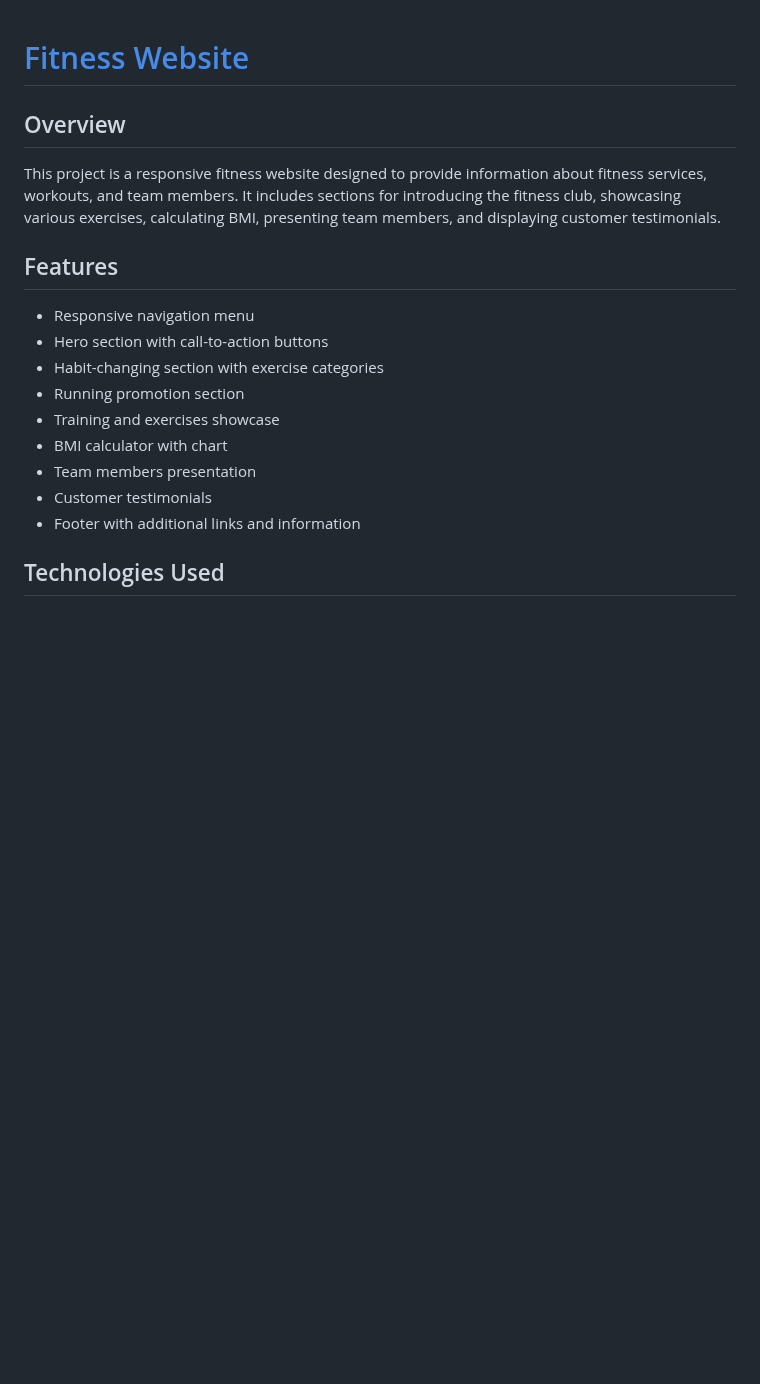
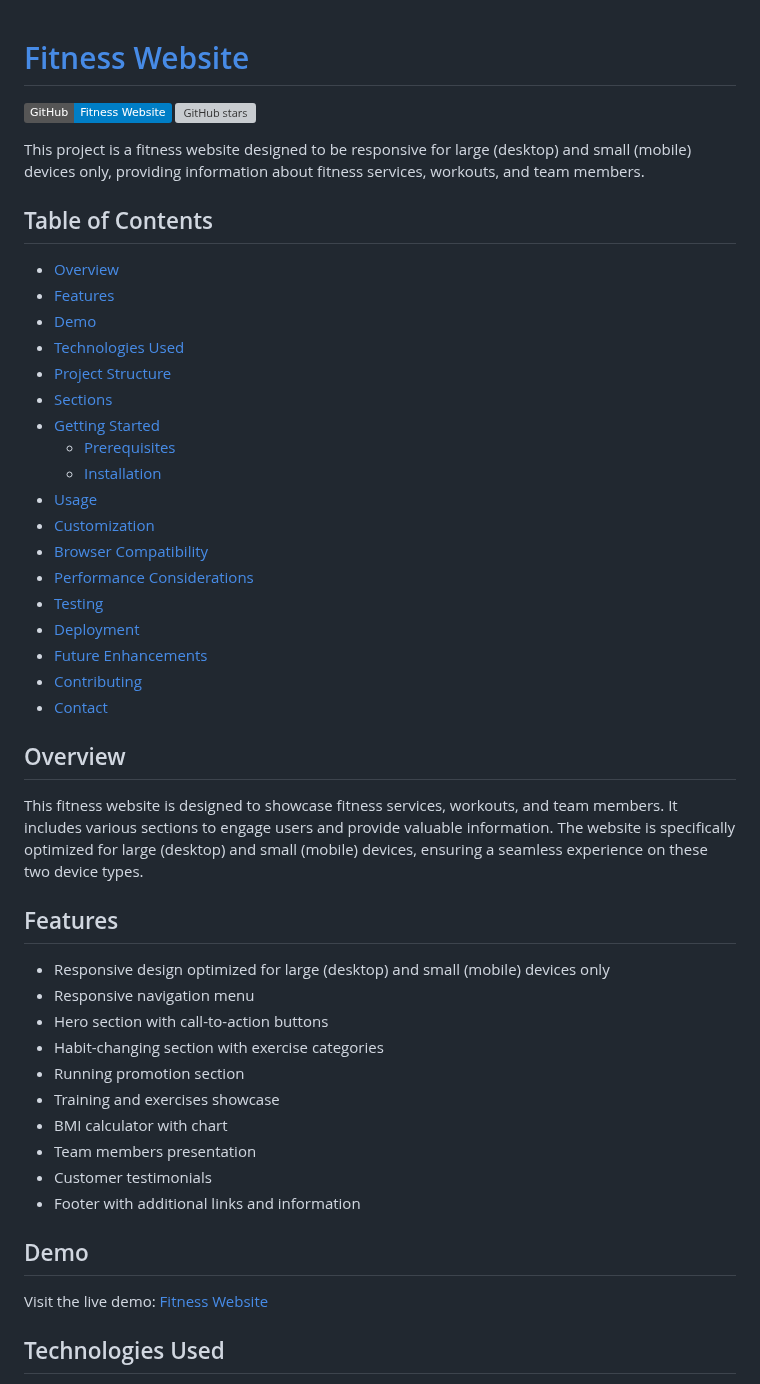
Before and after one commit to TheToriqul/Fitness-Website, a Markdown page: README.md, the part around one of its changes. Drawn GitHub-style; badges without logos; blank space fills up the shorter version; grey boxes are pictures that could not be loaded.

```diff
--- a/README.md
+++ b/README.md
@@ -1,11 +1,37 @@
 # [Fitness Website](https://thetoriqul.github.io/Fitness-Website/)
+
+[![GitHub](https://img.shields.io/badge/GitHub-Fitness_Website-blue?style=flat&logo=github)](https://github.com/TheToriqul/Fitness-Website)
+[![GitHub stars](https://img.shields.io/github/stars/TheToriqul/Fitness-Website?style=social)](https://github.com/TheToriqul/Fitness-Website/stargazers)
+
+This project is a fitness website designed to be responsive for large (desktop) and small (mobile) devices only, providing information about fitness services, workouts, and team members.
+
+## Table of Contents
+- [Overview](#overview)
+- [Features](#features)
+- [Demo](#demo)
+- [Technologies Used](#technologies-used)
+- [Project Structure](#project-structure)
+- [Sections](#sections)
+- [Getting Started](#getting-started)
+  - [Prerequisites](#prerequisites)
+  - [Installation](#installation)
+- [Usage](#usage)
+- [Customization](#customization)
+- [Browser Compatibility](#browser-compatibility)
+- [Performance Considerations](#performance-considerations)
+- [Testing](#testing)
+- [Deployment](#deployment)
+- [Future Enhancements](#future-enhancements)
+- [Contributing](#contributing)
+- [Contact](#contact)
 
 ## Overview
 
-This project is a responsive fitness website designed to provide information about fitness services, workouts, and team members. It includes sections for introducing the fitness club, showcasing various exercises, calculating BMI, presenting team members, and displaying customer testimonials.
+This fitness website is designed to showcase fitness services, workouts, and team members. It includes various sections to engage users and provide valuable information. The website is specifically optimized for large (desktop) and small (mobile) devices, ensuring a seamless experience on these two device types.
 
 ## Features
 
+- Responsive design optimized for large (desktop) and small (mobile) devices only
 - Responsive navigation menu
 - Hero section with call-to-action buttons
 - Habit-changing section with exercise categories
@@ -15,6 +41,10 @@ This project is a responsive fitness website designed to provide information abo
 - Team members presentation
 - Customer testimonials
 - Footer with additional links and information
+
+## Demo
+
+Visit the live demo: [Fitness Website](https://thetoriqul.github.io/Fitness-Website/)
 
 ## Technologies Used
 
```
Also changed, not shown: other parts of README.md (+50 -33 lines).
